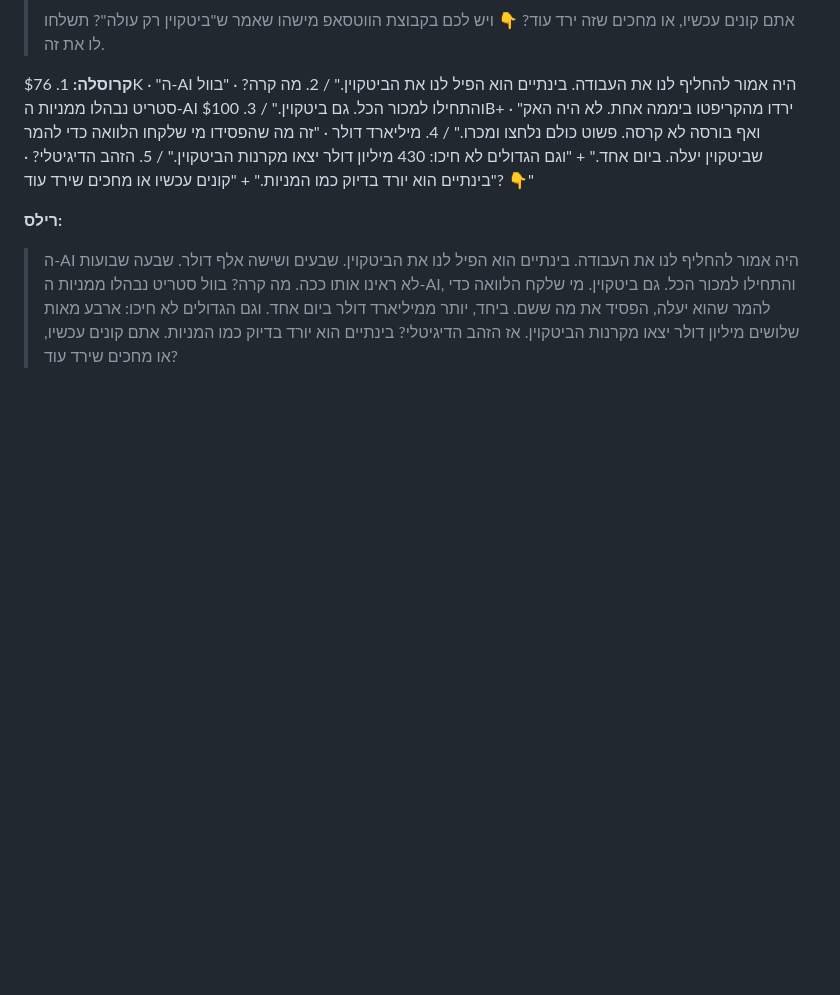
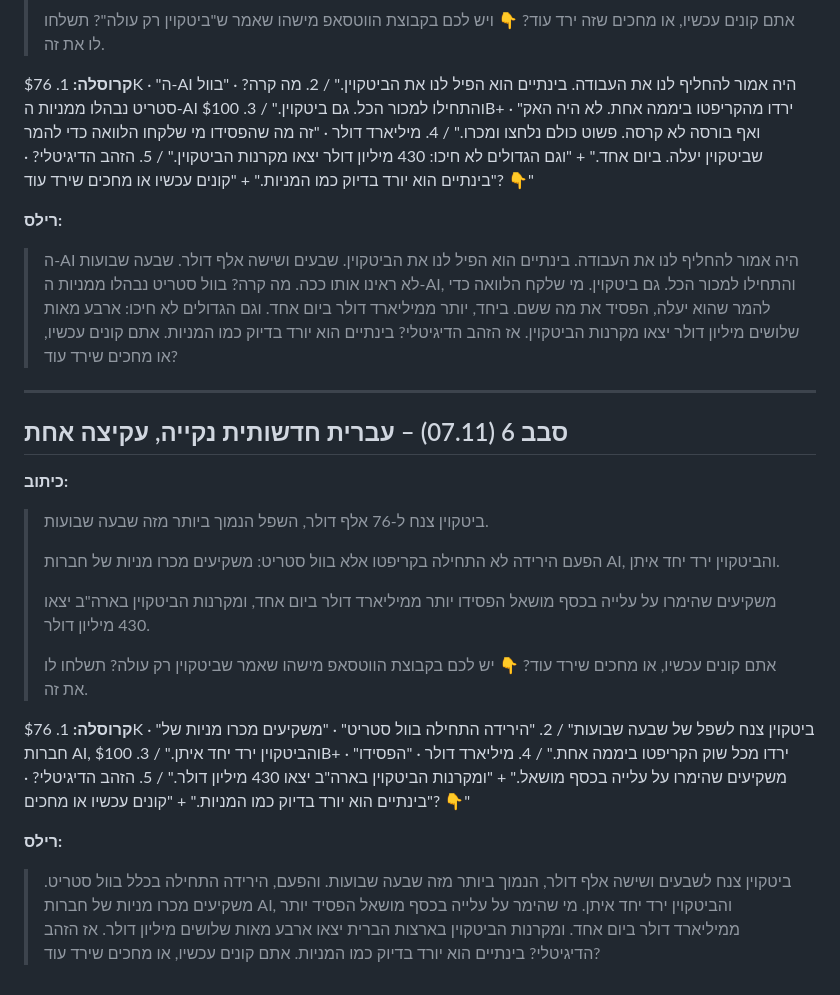
Before and after one commit to Sccs1298/Sc-brower, a Markdown page: docs/drafts/2026-11-06_rounds.md, the part around the change. Drawn GitHub-style; blank space fills up the shorter version.

Commit message:
Voice correction after blind test: clean news-style Hebrew, one light touch per post; round 6
Co-Authored-By: Claude Opus 5.5 <noreply@anthropic.com>
Claude-Session: https://claude.ai/code/session_019SWfL9s1X76acxLoUkAvkg

```diff
--- a/docs/drafts/2026-11-06_rounds.md
+++ b/docs/drafts/2026-11-06_rounds.md
@@ -95,3 +95,26 @@
 > וגם הגדולים לא חיכו: ארבע מאות שלושים מיליון דולר יצאו מקרנות הביטקוין.
 > אז הזהב הדיגיטלי? בינתיים הוא יורד בדיוק כמו המניות.
 > אתם קונים עכשיו, או מחכים שירד עוד?
+
+---
+## סבב 6 (07.11) – עברית חדשותית נקייה, עקיצה אחת
+**כיתוב:**
+> ביטקוין צנח ל-76 אלף דולר, השפל הנמוך ביותר מזה שבעה שבועות.
+>
+> הפעם הירידה לא התחילה בקריפטו אלא בוול סטריט: משקיעים מכרו מניות של חברות AI, והביטקוין ירד יחד איתן.
+>
+> משקיעים שהימרו על עלייה בכסף מושאל הפסידו יותר ממיליארד דולר ביום אחד, ומקרנות הביטקוין בארה"ב יצאו 430 מיליון דולר.
+>
+> אתם קונים עכשיו, או מחכים שירד עוד? 👇
+> יש לכם בקבוצת הווטסאפ מישהו שאמר שביטקוין רק עולה? תשלחו לו את זה.
+
+**קרוסלה:** 1. $76K · "ביטקוין צנח לשפל של שבעה שבועות" / 2. "הירידה התחילה בוול סטריט" · "משקיעים מכרו מניות של חברות AI, והביטקוין ירד יחד איתן." / 3. $100B+ · "ירדו מכל שוק הקריפטו ביממה אחת." / 4. מיליארד דולר · "הפסידו משקיעים שהימרו על עלייה בכסף מושאל." + "ומקרנות הביטקוין בארה"ב יצאו 430 מיליון דולר." / 5. הזהב הדיגיטלי? · "בינתיים הוא יורד בדיוק כמו המניות." + "קונים עכשיו או מחכים? 👇"
+
+**רילס:**
+> ביטקוין צנח לשבעים ושישה אלף דולר, הנמוך ביותר מזה שבעה שבועות.
+> והפעם, הירידה התחילה בכלל בוול סטריט.
+> משקיעים מכרו מניות של חברות AI, והביטקוין ירד יחד איתן.
+> מי שהימר על עלייה בכסף מושאל הפסיד יותר ממיליארד דולר ביום אחד.
+> ומקרנות הביטקוין בארצות הברית יצאו ארבע מאות שלושים מיליון דולר.
+> אז הזהב הדיגיטלי? בינתיים הוא יורד בדיוק כמו המניות.
+> אתם קונים עכשיו, או מחכים שירד עוד?
```
Also changed, not shown: docs/hebrew_voice_bible.md (+6 -0 lines).
